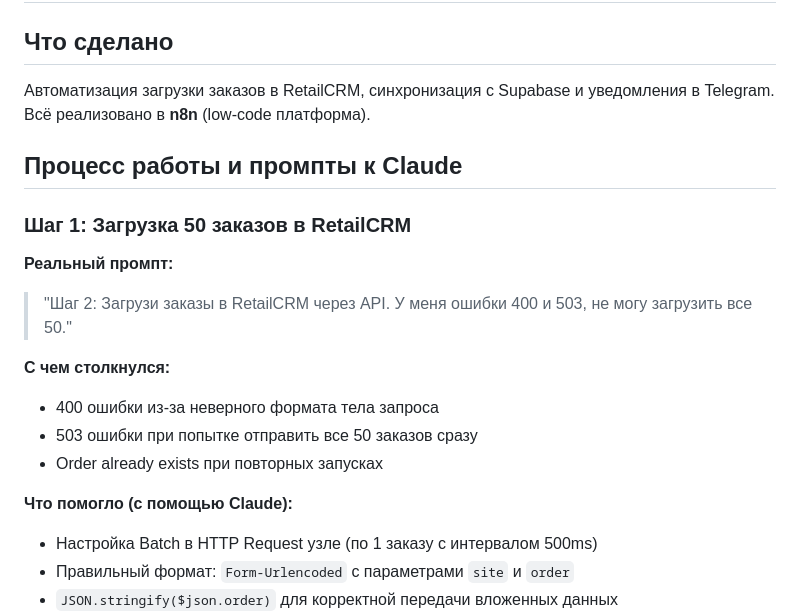
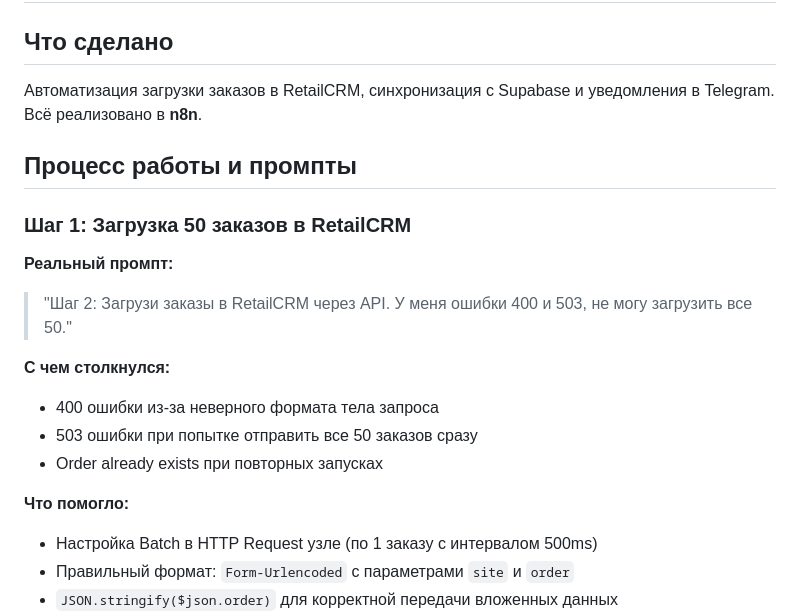
Before and after one commit to lianakarpova538-ai/retailcrm_test, a Markdown page: README.md, the part around one of its changes. GitHub-like rendering.

```diff
--- a/README.md
+++ b/README.md
@@ -2,9 +2,9 @@
 
 ## Что сделано
 
-Автоматизация загрузки заказов в RetailCRM, синхронизация с Supabase и уведомления в Telegram. Всё реализовано в **n8n** (low-code платформа).
+Автоматизация загрузки заказов в RetailCRM, синхронизация с Supabase и уведомления в Telegram. Всё реализовано в **n8n**.
 
-## Процесс работы и промпты к Claude
+## Процесс работы и промпты
 
 ### Шаг 1: Загрузка 50 заказов в RetailCRM
 
@@ -16,7 +16,7 @@
 - 503 ошибки при попытке отправить все 50 заказов сразу
 - Order already exists при повторных запусках
 
-**Что помогло (с помощью Claude):**
+**Что помогло:**
 - Настройка Batch в HTTP Request узле (по 1 заказу с интервалом 500ms)
 - Правильный формат: `Form-Urlencoded` с параметрами `site` и `order`
 - `JSON.stringify($json.order)` для корректной передачи вложенных данных
```
Also changed, not shown: other parts of README.md (+7 -0 lines).
